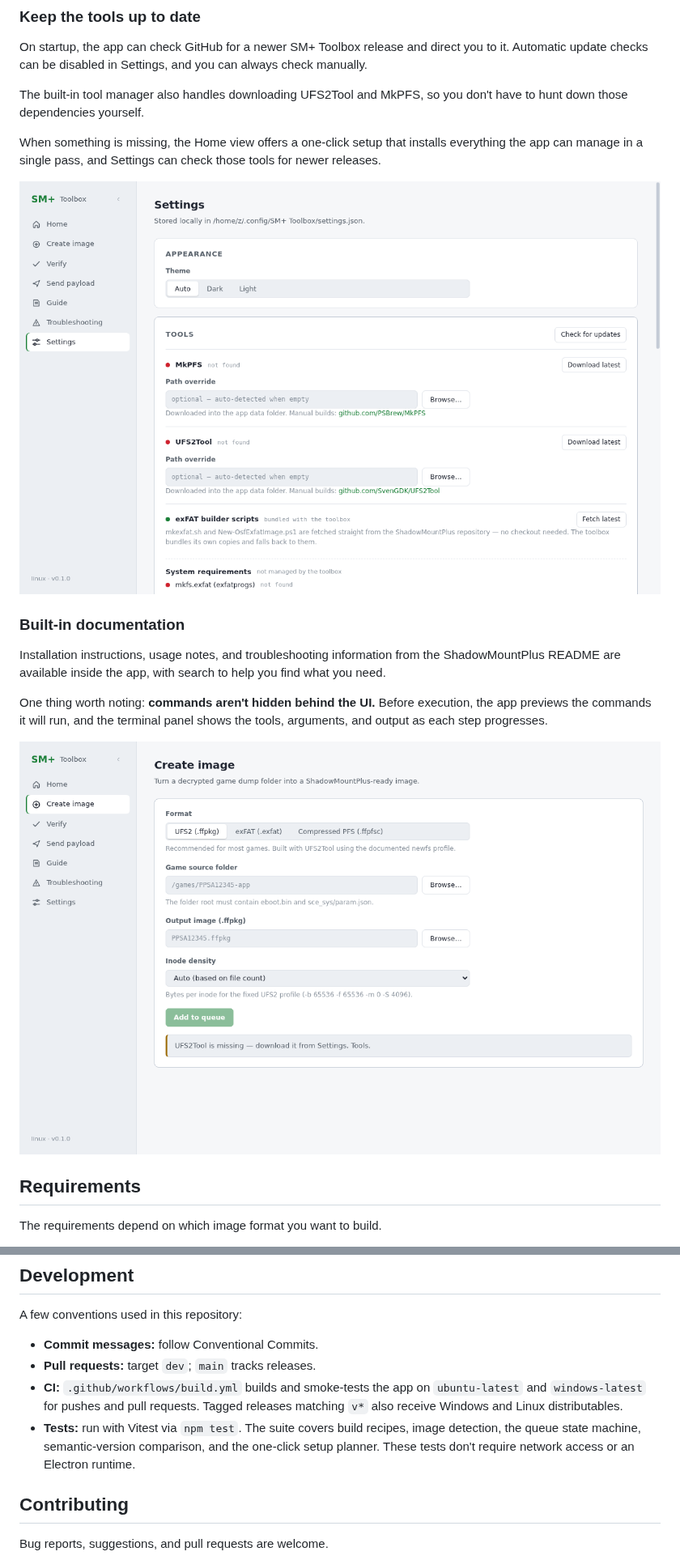
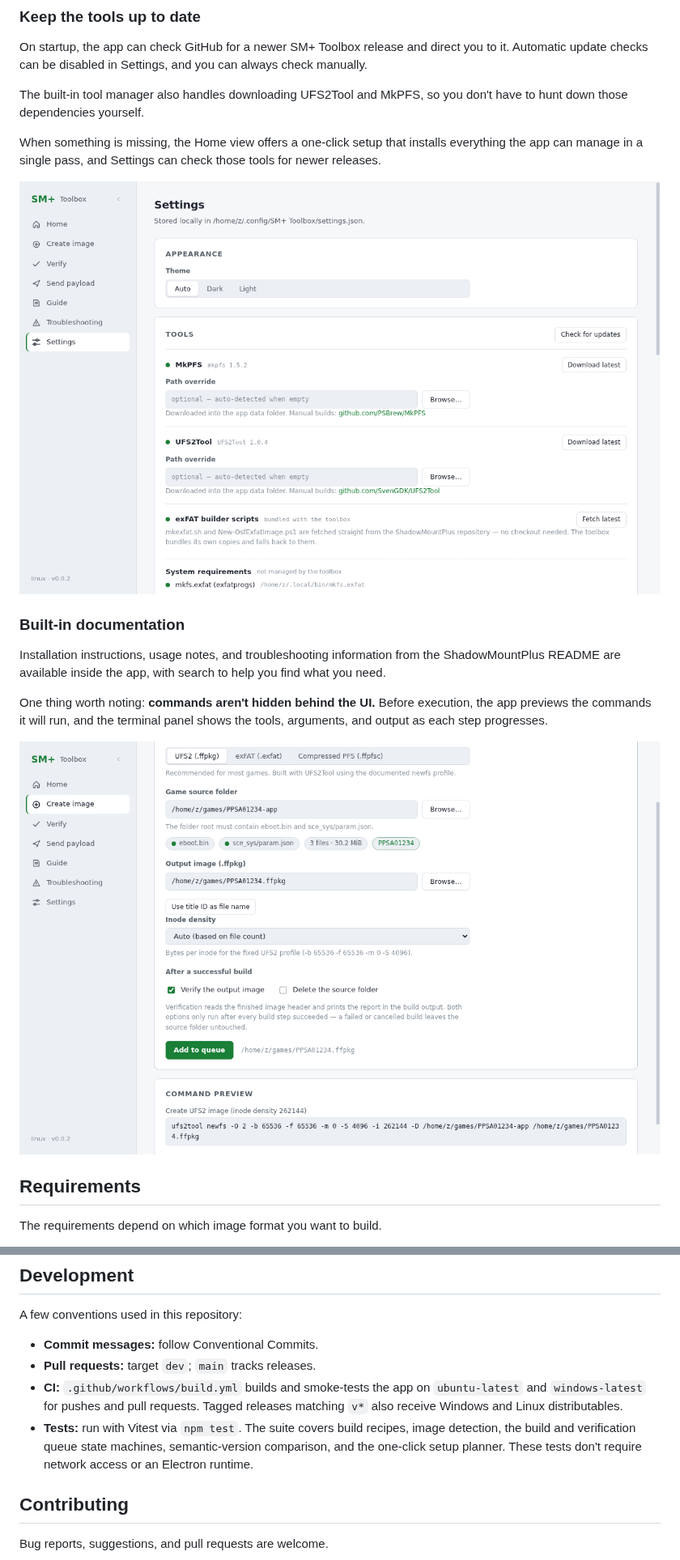
Before and after one commit to AldySan/SM-Toolbox, a Markdown page: README.md, 2 parts joined by grey strips. Shown at 81% size. Drawn GitHub-style; pictures changed too: docs/screenshots/create.png, docs/screenshots/settings.png.

Commit message:
chore(release): refresh screenshots and set the version to 0.0.2

```diff
--- a/README.md
+++ b/README.md
@@ -186,7 +186,7 @@ A few conventions used in this repository:
 - **Commit messages:** follow Conventional Commits.
 - **Pull requests:** target `dev`; `main` tracks releases.
 - **CI:** `.github/workflows/build.yml` builds and smoke-tests the app on `ubuntu-latest` and `windows-latest` for pushes and pull requests. Tagged releases matching `v*` also receive Windows and Linux distributables.
-- **Tests:** run with Vitest via `npm test`. The suite covers build recipes, image detection, the queue state machine, semantic-version comparison, and the one-click setup planner. These tests don't require network access or an Electron runtime.
+- **Tests:** run with Vitest via `npm test`. The suite covers build recipes, image detection, the build and verification queue state machines, semantic-version comparison, and the one-click setup planner. These tests don't require network access or an Electron runtime.
 
 ## Contributing
 
```
Also changed, not shown: other parts of README.md (+4 -4 lines), docs/screenshots/home.png, docs/screenshots/send.png, docs/screenshots/verify.png, 1 other file.
